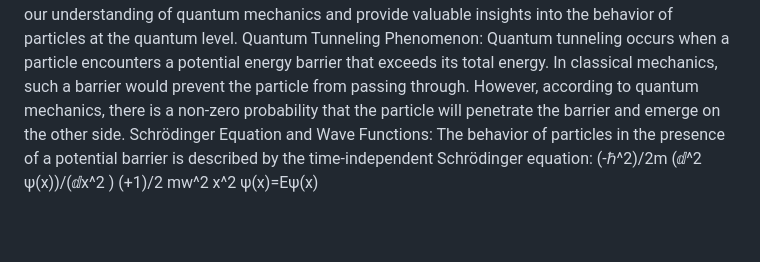
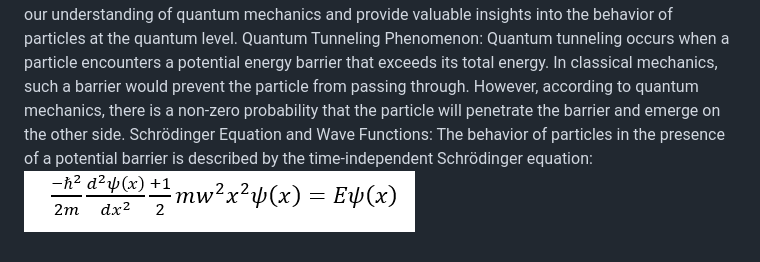
Before and after one commit to virtual-labs/exp-quantum-tunnelling-dei, a Markdown page: experiment/theory.md, the part around the change. Drawn GitHub-style; pictures changed too: experiment/images/image1.png (added); blank space fills up the shorter version.

```diff
--- a/experiment/theory.md
+++ b/experiment/theory.md
@@ -5,4 +5,4 @@ Quantum Tunneling Phenomenon:
 Quantum tunneling occurs when a particle encounters a potential energy barrier that exceeds its total energy. In classical mechanics, such a barrier would prevent the particle from passing through. However, according to quantum mechanics, there is a non-zero probability that the particle will penetrate the barrier and emerge on the other side.
 Schrödinger Equation and Wave Functions:
 The behavior of particles in the presence of a potential barrier is described by the time-independent Schrödinger equation:
-(-ℏ^2)/2m  (ⅆ^2 ψ(x))/(ⅆx^2 )  (+1)/2 mw^2 x^2 ψ(x)=Eψ(x)
+![image1](images/image1.png)
```
